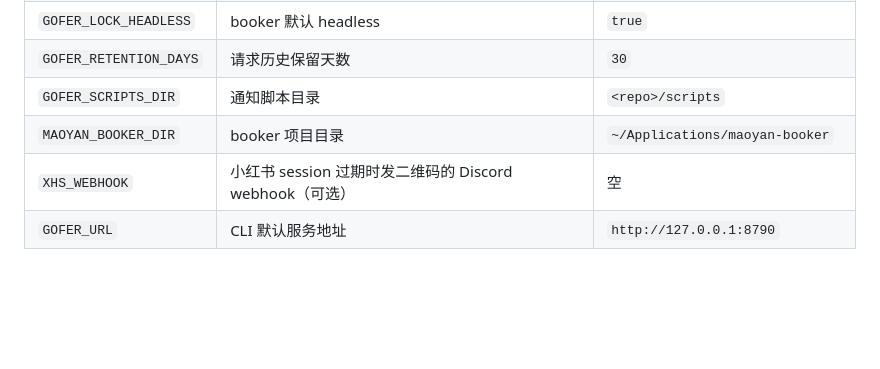
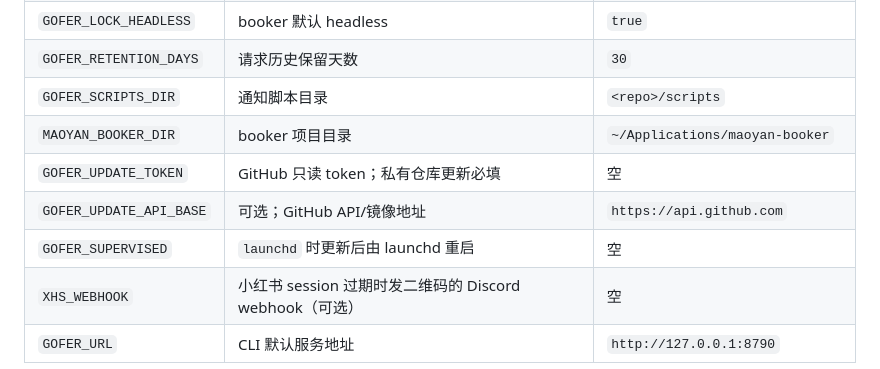
Before and after one commit to kuicao55/Gofer, a Markdown page: README.md, the part around one of its changes. Rendered like a GitHub page; blank space fills up the shorter version.

```diff
--- a/README.md
+++ b/README.md
@@ -606,6 +641,9 @@ Gofer token: 与 Gofer 的 GOFER_TOKEN 一致
 | `GOFER_RETENTION_DAYS` | 请求历史保留天数 | `30` |
 | `GOFER_SCRIPTS_DIR` | 通知脚本目录 | `<repo>/scripts` |
 | `MAOYAN_BOOKER_DIR` | booker 项目目录 | `~/Applications/maoyan-booker` |
+| `GOFER_UPDATE_TOKEN` | GitHub 只读 token；私有仓库更新必填 | 空 |
+| `GOFER_UPDATE_API_BASE` | 可选；GitHub API/镜像地址 | `https://api.github.com` |
+| `GOFER_SUPERVISED` | `launchd` 时更新后由 launchd 重启 | 空 |
 | `XHS_WEBHOOK` | 小红书 session 过期时发二维码的 Discord webhook（可选） | 空 |
 | `GOFER_URL` | CLI 默认服务地址 | `http://127.0.0.1:8790` |
 
```
Also changed, not shown: other parts of README.md (+35 -0 lines), docs/dashboard.png, 13 other files.
